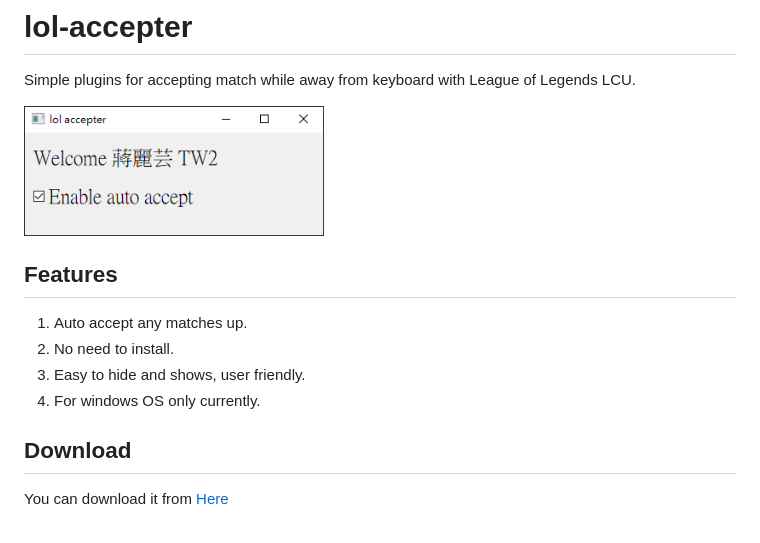
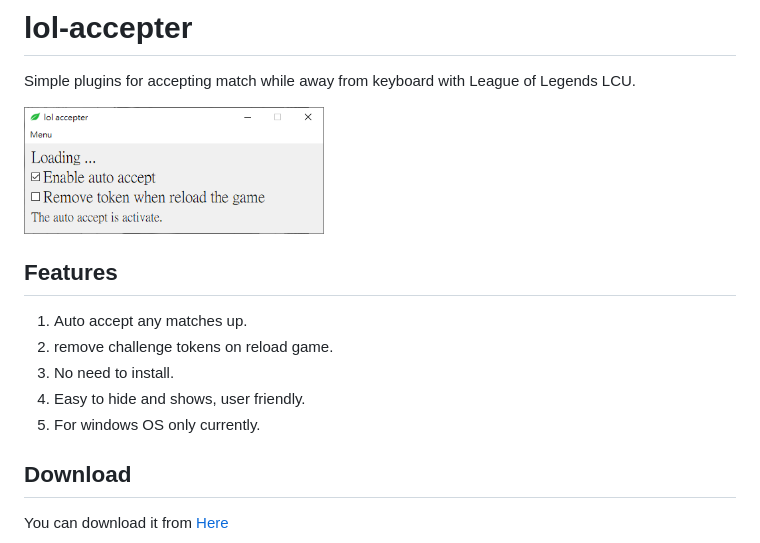
Before and after one commit to r48n34/lol-accepter, a Markdown page: README.md, the part around the change. Drawn GitHub-style; pictures changed too: assets/banner.png.

Commit message:
Change text

```diff
--- a/README.md
+++ b/README.md
@@ -6,9 +6,10 @@ Simple plugins for accepting match while away from keyboard with League of Legen
 
 ## Features
 1. Auto accept any matches up.
-2. No need to install.
-3. Easy to hide and shows, user friendly.
-4. For windows OS only currently.
+2. remove challenge tokens on reload game.
+3. No need to install.
+4. Easy to hide and shows, user friendly.
+5. For windows OS only currently.
 
 ## Download
 
```
